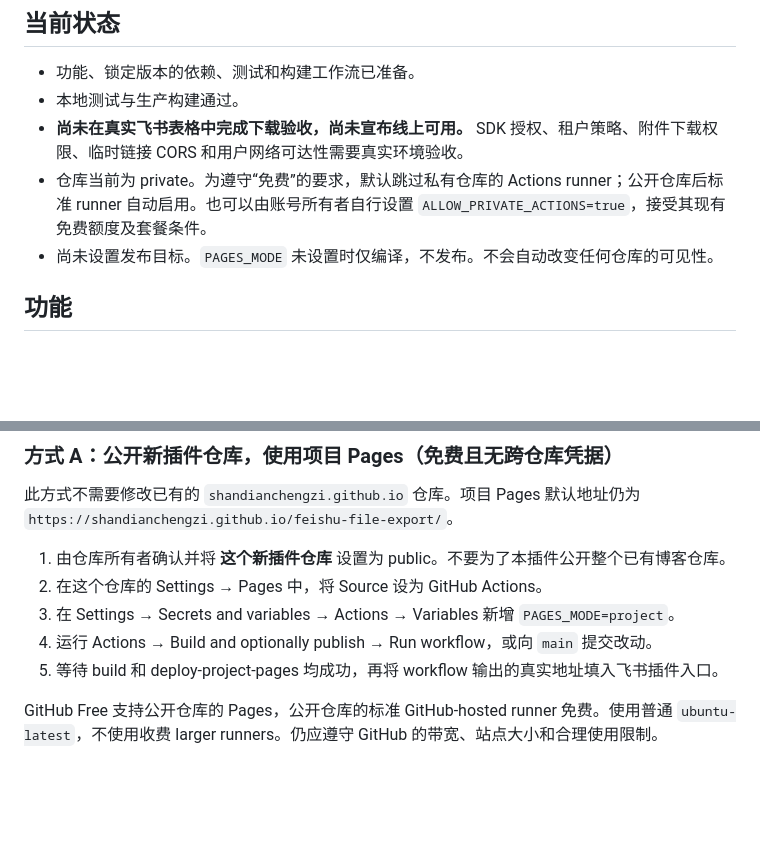
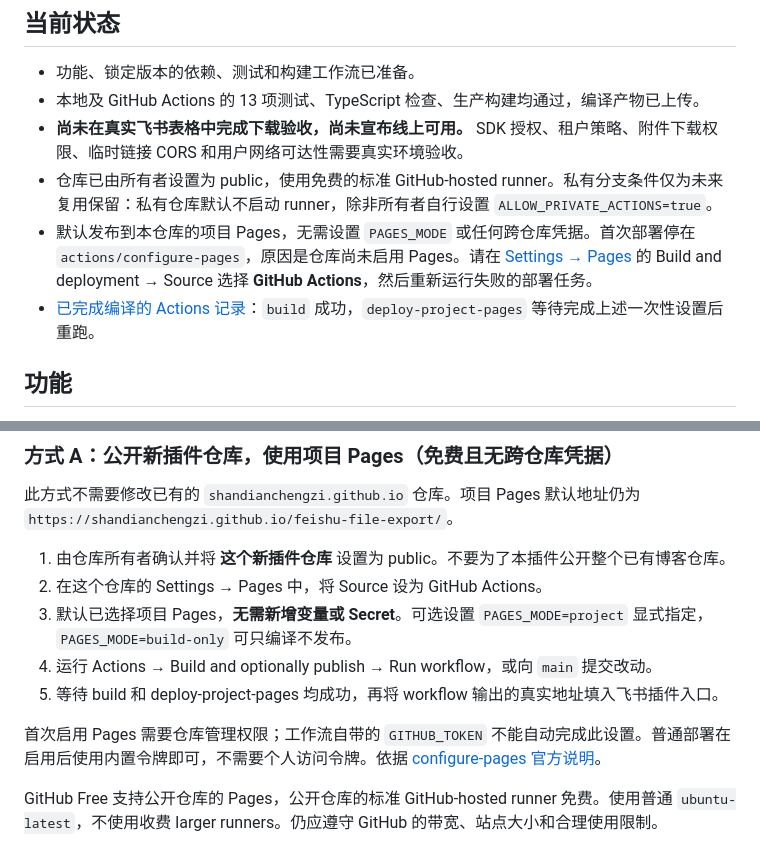
Before and after one commit to shandianchengzi/feishu-file-export, a Markdown page: README.md, 2 parts joined by grey strips. Drawn GitHub-style; blank space fills up the shorter version.

Commit message:
Document successful Actions build and required initial Pages setting [skip ci]

```diff
--- a/README.md
+++ b/README.md
@@ -5,10 +5,11 @@
 ## 当前状态
 
 - 功能、锁定版本的依赖、测试和构建工作流已准备。
-- 本地测试与生产构建通过。
+- 本地及 GitHub Actions 的 13 项测试、TypeScript 检查、生产构建均通过，编译产物已上传。
 - **尚未在真实飞书表格中完成下载验收，尚未宣布线上可用。** SDK 授权、租户策略、附件下载权限、临时链接 CORS 和用户网络可达性需要真实环境验收。
-- 仓库当前为 private。为遵守“免费”的要求，默认跳过私有仓库的 Actions runner；公开仓库后标准 runner 自动启用。也可以由账号所有者自行设置 `ALLOW_PRIVATE_ACTIONS=true`，接受其现有免费额度及套餐条件。
-- 尚未设置发布目标。`PAGES_MODE` 未设置时仅编译，不发布。不会自动改变任何仓库的可见性。
+- 仓库已由所有者设置为 public，使用免费的标准 GitHub-hosted runner。私有分支条件仅为未来复用保留：私有仓库默认不启动 runner，除非所有者自行设置 `ALLOW_PRIVATE_ACTIONS=true`。
+- 默认发布到本仓库的项目 Pages，无需设置 `PAGES_MODE` 或任何跨仓库凭据。首次部署停在 `actions/configure-pages`，原因是仓库尚未启用 Pages。请在 [Settings → Pages](https://github.com/shandianchengzi/feishu-file-export/settings/pages) 的 Build and deployment → Source 选择 **GitHub Actions**，然后重新运行失败的部署任务。
+- [已完成编译的 Actions 记录](https://github.com/shandianchengzi/feishu-file-export/actions/runs/34690208464)：`build` 成功，`deploy-project-pages` 等待完成上述一次性设置后重跑。
 
 ## 功能
 
@@ -58,9 +59,11 @@ npm run dev
 
 1. 由仓库所有者确认并将 **这个新插件仓库** 设置为 public。不要为了本插件公开整个已有博客仓库。
 2. 在这个仓库的 Settings → Pages 中，将 Source 设为 GitHub Actions。
-3. 在 Settings → Secrets and variables → Actions → Variables 新增 `PAGES_MODE=project`。
+3. 默认已选择项目 Pages，**无需新增变量或 Secret**。可选设置 `PAGES_MODE=project` 显式指定，`PAGES_MODE=build-only` 可只编译不发布。
 4. 运行 Actions → Build and optionally publish → Run workflow，或向 `main` 提交改动。
 5. 等待 build 和 deploy-project-pages 均成功，再将 workflow 输出的真实地址填入飞书插件入口。
+
+首次启用 Pages 需要仓库管理权限；工作流自带的 `GITHUB_TOKEN` 不能自动完成此设置。普通部署在启用后使用内置令牌即可，不需要个人访问令牌。依据 [configure-pages 官方说明](https://github.com/actions/configure-pages/blob/main/action.yml)。
 
 GitHub Free 支持公开仓库的 Pages，公开仓库的标准 GitHub-hosted runner 免费。使用普通 `ubuntu-latest`，不使用收费 larger runners。仍应遵守 GitHub 的带宽、站点大小和合理使用限制。
 
```
